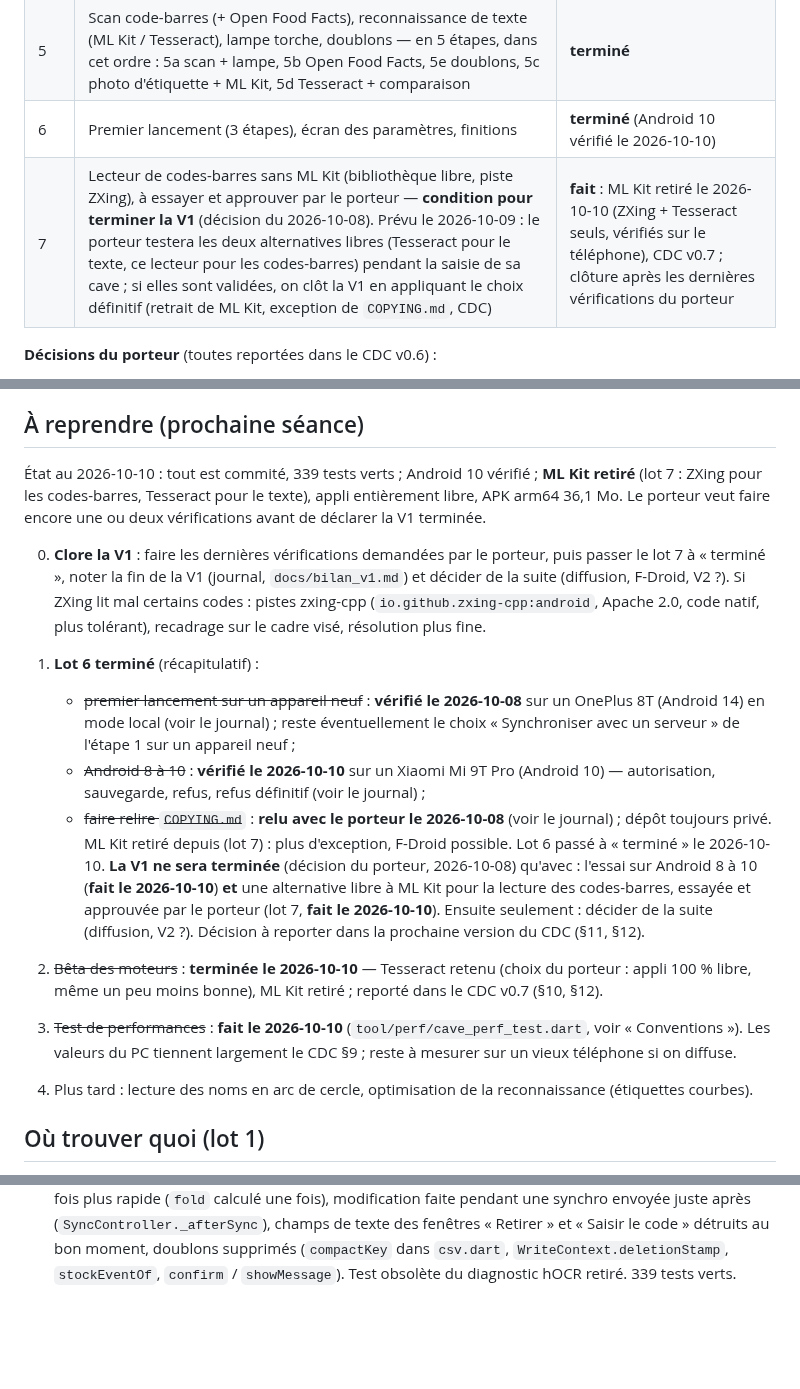
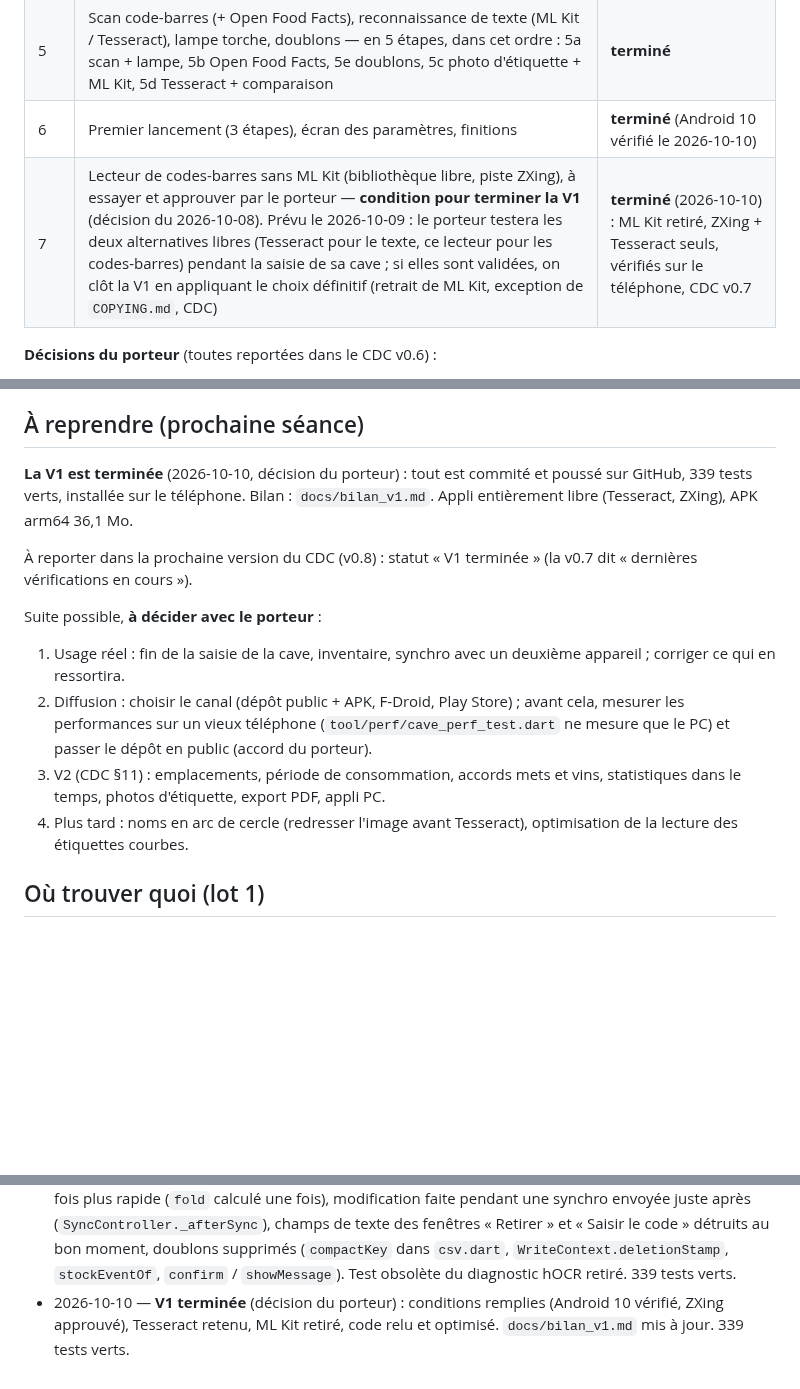
Before and after one commit to Max-horion/MaCave, a Markdown page: CLAUDE.md, 3 parts joined by grey strips. Drawn GitHub-style; blank space fills up the shorter version.

```diff
--- a/CLAUDE.md
+++ b/CLAUDE.md
@@ -53,7 +53,7 @@ flutter build apk --release --split-per-abi   # APK seuls, un par architecture (
 | 4 | Synchronisation WebDAV, traitement des erreurs, sauvegardes automatiques, purge — en 5 étapes : 4a sauvegardes, 4b moteur de fusion, 4c client WebDAV + cycle de synchro, 4d écran Synchronisation + indicateur, 4e purge | **terminé** |
 | 5 | Scan code-barres (+ Open Food Facts), reconnaissance de texte (ML Kit / Tesseract), lampe torche, doublons — en 5 étapes, dans cet ordre : 5a scan + lampe, 5b Open Food Facts, 5e doublons, 5c photo d'étiquette + ML Kit, 5d Tesseract + comparaison | **terminé** |
 | 6 | Premier lancement (3 étapes), écran des paramètres, finitions | **terminé** (Android 10 vérifié le 2026-10-10) |
-| 7 | Lecteur de codes-barres sans ML Kit (bibliothèque libre, piste ZXing), à essayer et approuver par le porteur — **condition pour terminer la V1** (décision du 2026-10-08). Prévu le 2026-10-09 : le porteur testera les deux alternatives libres (Tesseract pour le texte, ce lecteur pour les codes-barres) pendant la saisie de sa cave ; si elles sont validées, on clôt la V1 en appliquant le choix définitif (retrait de ML Kit, exception de `COPYING.md`, CDC) | **fait** : ML Kit retiré le 2026-10-10 (ZXing + Tesseract seuls, vérifiés sur le téléphone), CDC v0.7 ; clôture après les dernières vérifications du porteur |
+| 7 | Lecteur de codes-barres sans ML Kit (bibliothèque libre, piste ZXing), à essayer et approuver par le porteur — **condition pour terminer la V1** (décision du 2026-10-08). Prévu le 2026-10-09 : le porteur testera les deux alternatives libres (Tesseract pour le texte, ce lecteur pour les codes-barres) pendant la saisie de sa cave ; si elles sont validées, on clôt la V1 en appliquant le choix définitif (retrait de ML Kit, exception de `COPYING.md`, CDC) | **terminé** (2026-10-10) : ML Kit retiré, ZXing + Tesseract seuls, vérifiés sur le téléphone, CDC v0.7 |
 
 **Décisions du porteur** (toutes reportées dans le CDC v0.6) :
 - une fiche incomplète est enregistrée avec le marqueur « à compléter », jamais refusée (2026-10-05) ;
@@ -69,19 +69,15 @@ Les fonctions marquées V2 dans le CDC (emplacements, dates de consommation, pho
 
 ## À reprendre (prochaine séance)
 
-État au 2026-10-10 : tout est commité, 339 tests verts ; Android 10 vérifié ; **ML Kit retiré** (lot 7 : ZXing pour les codes-barres, Tesseract pour le texte), appli entièrement libre, APK arm64 36,1 Mo. Le porteur veut faire encore une ou deux vérifications avant de déclarer la V1 terminée.
+**La V1 est terminée** (2026-10-10, décision du porteur) : tout est commité et poussé sur GitHub, 339 tests verts, installée sur le téléphone. Bilan : `docs/bilan_v1.md`. Appli entièrement libre (Tesseract, ZXing), APK arm64 36,1 Mo.
 
-0. **Clore la V1** : faire les dernières vérifications demandées par le porteur, puis passer le lot 7 à « terminé », noter la fin de la V1 (journal, `docs/bilan_v1.md`) et décider de la suite (diffusion, F-Droid, V2 ?). Si ZXing lit mal certains codes : pistes zxing-cpp (`io.github.zxing-cpp:android`, Apache 2.0, code natif, plus tolérant), recadrage sur le cadre visé, résolution plus fine.
+À reporter dans la prochaine version du CDC (v0.8) : statut « V1 terminée » (la v0.7 dit « dernières vérifications en cours »).
 
-1. **Lot 6 terminé** (récapitulatif) :
-   - ~~premier lancement sur un appareil neuf~~ : **vérifié le 2026-10-08** sur un OnePlus 8T (Android 14) en mode local (voir le journal) ; reste éventuellement le choix « Synchroniser avec un serveur » de l'étape 1 sur un appareil neuf ;
-   - ~~Android 8 à 10~~ : **vérifié le 2026-10-10** sur un Xiaomi Mi 9T Pro (Android 10) — autorisation, sauvegarde, refus, refus définitif (voir le journal) ;
-   - ~~faire relire `COPYING.md`~~ : **relu avec le porteur le 2026-10-08** (voir le journal) ; dépôt toujours privé. ML Kit retiré depuis (lot 7) : plus d'exception, F-Droid possible.
-   Lot 6 passé à « terminé » le 2026-10-10.
-   **La V1 ne sera terminée** (décision du porteur, 2026-10-08) qu'avec : l'essai sur Android 8 à 10 (**fait le 2026-10-10**) **et** une alternative libre à ML Kit pour la lecture des codes-barres, essayée et approuvée par le porteur (lot 7, **fait le 2026-10-10**). Ensuite seulement : décider de la suite (diffusion, V2 ?). Décision à reporter dans la prochaine version du CDC (§11, §12).
-2. ~~Bêta des moteurs~~ : **terminée le 2026-10-10** — Tesseract retenu (choix du porteur : appli 100 % libre, même un peu moins bonne), ML Kit retiré ; reporté dans le CDC v0.7 (§10, §12).
-3. ~~Test de performances~~ : **fait le 2026-10-10** (`tool/perf/cave_perf_test.dart`, voir « Conventions »). Les valeurs du PC tiennent largement le CDC §9 ; reste à mesurer sur un vieux téléphone si on diffuse.
-4. Plus tard : lecture des noms en arc de cercle, optimisation de la reconnaissance (étiquettes courbes).
+Suite possible, **à décider avec le porteur** :
+1. Usage réel : fin de la saisie de la cave, inventaire, synchro avec un deuxième appareil ; corriger ce qui en ressortira.
+2. Diffusion : choisir le canal (dépôt public + APK, F-Droid, Play Store) ; avant cela, mesurer les performances sur un vieux téléphone (`tool/perf/cave_perf_test.dart` ne mesure que le PC) et passer le dépôt en public (accord du porteur).
+3. V2 (CDC §11) : emplacements, période de consommation, accords mets et vins, statistiques dans le temps, photos d'étiquette, export PDF, appli PC.
+4. Plus tard : noms en arc de cercle (redresser l'image avant Tesseract), optimisation de la lecture des étiquettes courbes.
 
 ## Où trouver quoi (lot 1)
 
@@ -284,3 +280,4 @@ Pièges rencontrés :
 - 2026-10-10 — **Lot 7 : ML Kit retiré** (choix du porteur après la bêta) : `mobile_scanner` et `google_mlkit_text_recognition` supprimés, ZXing seul pour les codes-barres, Tesseract seul pour le texte (plus de choix de moteur ni de mode comparaison), règles R8 de ML Kit, exception de `COPYING.md` et mention de l'écran À propos retirées. APK vérifié : aucune classe ML Kit, ni services Google Play / Firebase. APK arm64 55,1 → 36,1 Mo. 337 tests verts (14 tests des choix de moteur supprimés). Vérifié sur le téléphone par le porteur (scan, lampe, étiquette, scan → photo, À propos).
 - 2026-10-10 — **CDC v0.7** : fin de la bêta (Tesseract, ZXing, ML Kit retiré, licence sans exception : §7, 10, 11, 12), conditions de fin de la V1 (§11, 12), lecture d'étiquette (§6.2), volumes de 10 cl à 6 l (§7), Android 10 vérifié (§9) ; 4 décisions ajoutées au journal. Rendu vérifié avec LibreOffice.
 - 2026-10-10 — Relecture complète du code et test de performances (cave factice de 5 000 références) : « Déjà dans votre cave ? » après une photo 46 s → 0,3 s (`LabelMatcher`), tri de la liste et de l'inventaire 2 fois plus rapide (`fold` calculé une fois), modification faite pendant une synchro envoyée juste après (`SyncController._afterSync`), champs de texte des fenêtres « Retirer » et « Saisir le code » détruits au bon moment, doublons supprimés (`compactKey` dans `csv.dart`, `WriteContext.deletionStamp`, `stockEventOf`, `confirm` / `showMessage`). Test obsolète du diagnostic hOCR retiré. 339 tests verts.
+- 2026-10-10 — **V1 terminée** (décision du porteur) : conditions remplies (Android 10 vérifié, ZXing approuvé), Tesseract retenu, ML Kit retiré, code relu et optimisé. `docs/bilan_v1.md` mis à jour. 339 tests verts.
```
Also changed, not shown: docs/bilan_v1.md (+29 -31 lines).
